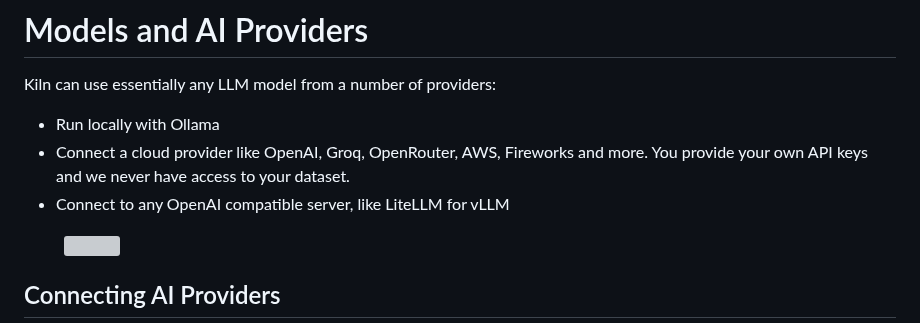
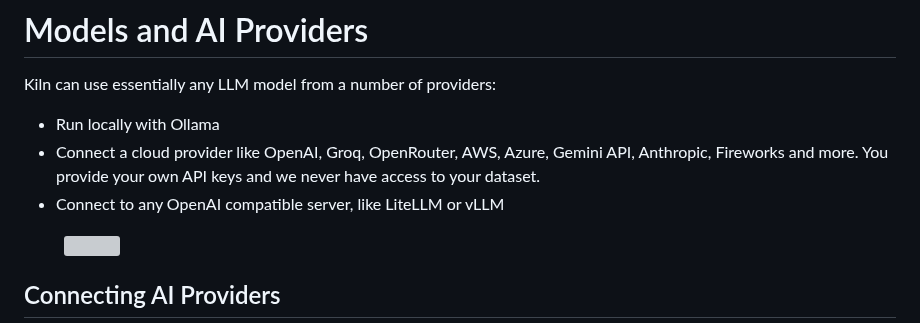
Before and after one commit to Kiln-AI/docs, a Markdown page: docs/models-and-ai-providers.md, the part around the change. Drawn GitHub-style; grey boxes are pictures that could not be loaded.

Commit message:
GITBOOK-163: No subject

```diff
--- a/docs/models-and-ai-providers.md
+++ b/docs/models-and-ai-providers.md
@@ -8,8 +8,8 @@ description: GPT, Llama, and Qwen - oh my!
 Kiln can use essentially any LLM model from a number of providers:
 
 * Run locally with Ollama
-* Connect a cloud provider like OpenAI, Groq, OpenRouter, AWS, Fireworks and more. You provide your own API keys and we never have access to your dataset.
-* Connect to any OpenAI compatible server, like LiteLLM for vLLM
+* Connect a cloud provider like OpenAI, Groq, OpenRouter, AWS, Azure, Gemini API, Anthropic, Fireworks and more. You provide your own API keys and we never have access to your dataset.
+* Connect to any OpenAI compatible server, like LiteLLM or vLLM
 
 <figure><img src="../.gitbook/assets/Models (1).png" alt=""><figcaption></figcaption></figure>
 
```
